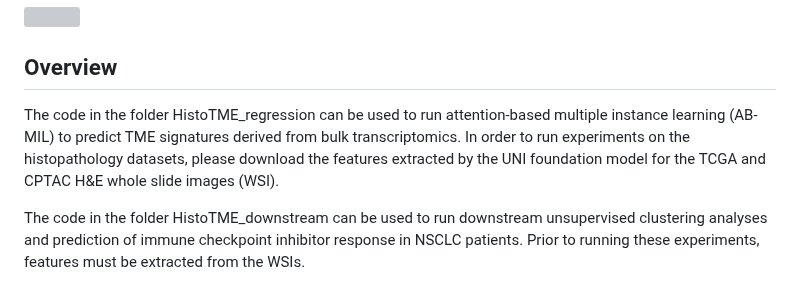
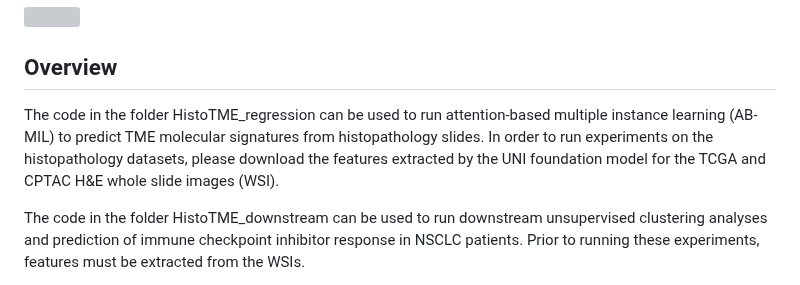
Before and after one commit to spatkar94/HistoTME, a Markdown page: README.md, the part around the change. GitHub-like rendering; grey boxes are pictures that could not be loaded.

```diff
--- a/README.md
+++ b/README.md
@@ -4,7 +4,7 @@ HistoTME
 
 
 ## Overview
-The code in the folder HistoTME_regression can be used to run attention-based multiple instance learning (AB-MIL) to predict TME signatures derived from bulk transcriptomics. In order to run experiments on the histopathology datasets, please download the features extracted by the UNI foundation model for the TCGA and CPTAC H&E whole slide images (WSI).
+The code in the folder HistoTME_regression can be used to run attention-based multiple instance learning (AB-MIL) to predict TME molecular signatures from histopathology slides. In order to run experiments on the histopathology datasets, please download the features extracted by the UNI foundation model for the TCGA and CPTAC H&E whole slide images (WSI).
 
 The code in the folder HistoTME_downstream can be used to run downstream unsupervised clustering analyses and prediction of immune checkpoint inhibitor response in NSCLC patients. Prior to running these experiments, features must be extracted from the WSIs.
 
```
